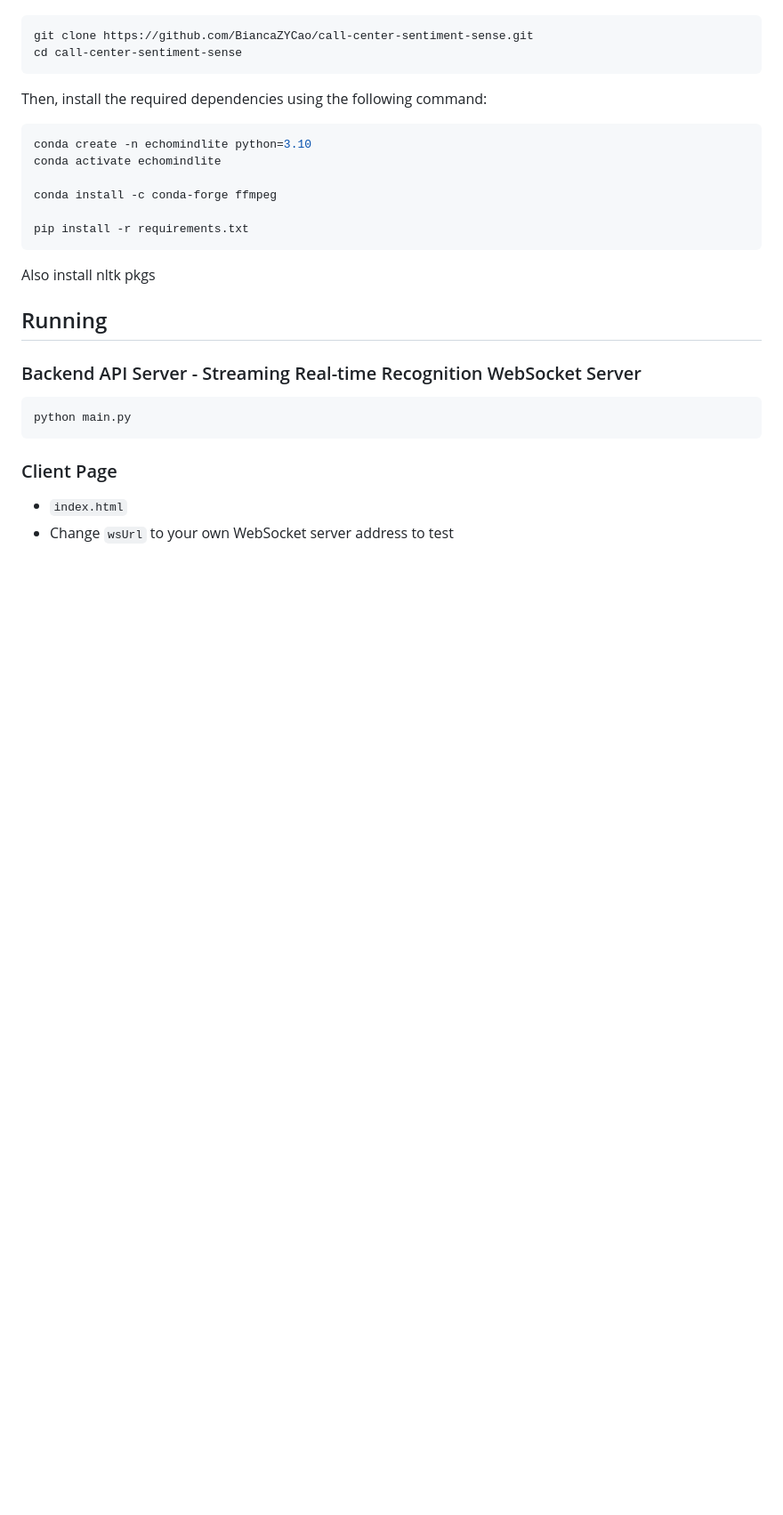
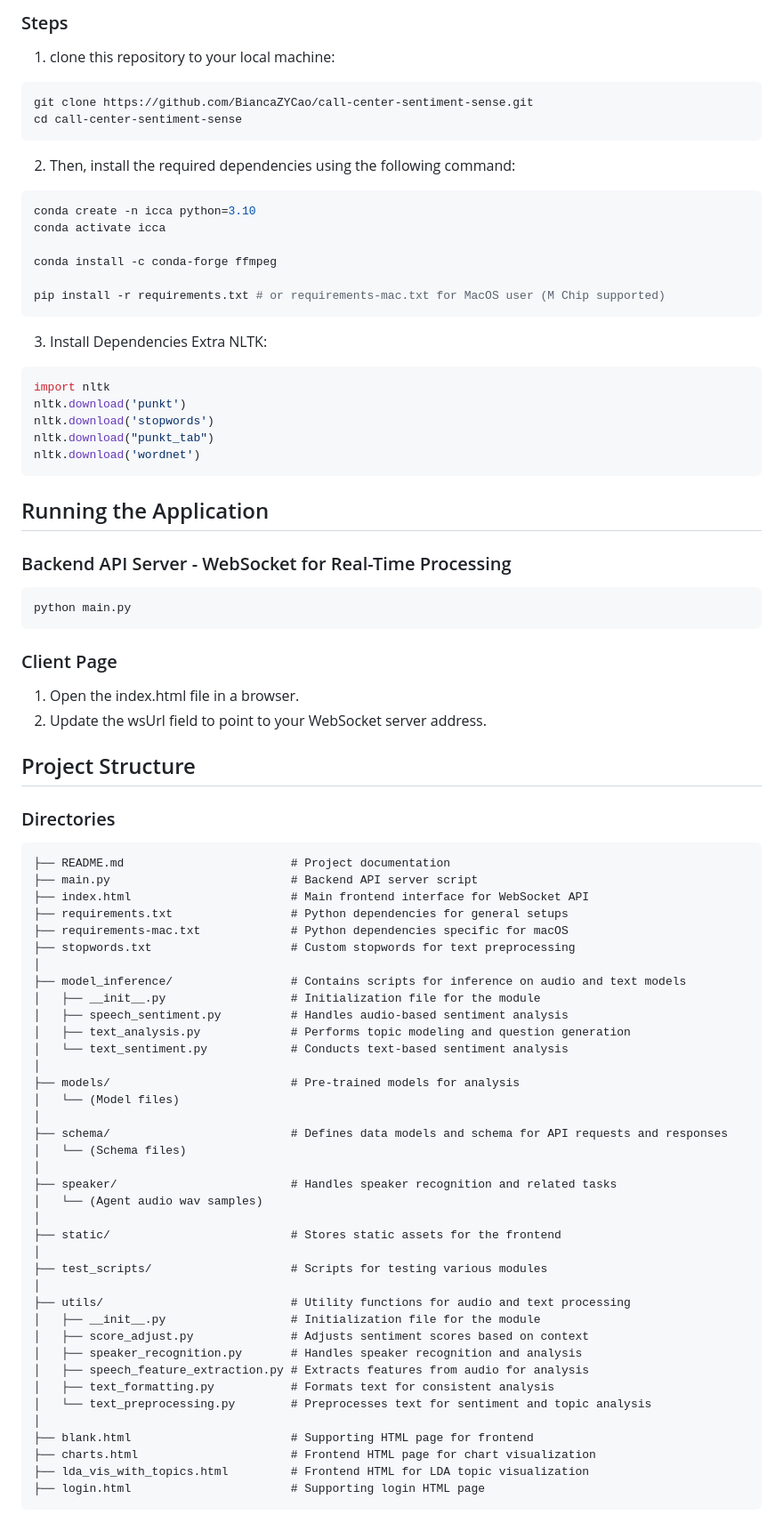
Before and after one commit to BiancaZYCao/call-center-sentiment, a Markdown page: README.md, the part around the change printed below. Shown: that part at 89% size. Rendered like a GitHub page; blank space fills up the shorter version.

Commit message:
Doc: update Readme with more description and user manual

````diff
--- a/README.md
+++ b/README.md
@@ -12,30 +69,78 @@ First, clone this repository to your local machine:
+### Steps
+1. clone this repository to your local machine:
 ```bash
 git clone https://github.com/BiancaZYCao/call-center-sentiment-sense.git
 cd call-center-sentiment-sense
 ```
-
-Then, install the required dependencies using the following command:
-
+2. Then, install the required dependencies using the following command:
 ```bash
-conda create -n echomindlite python=3.10
-conda activate echomindlite
+conda create -n icca python=3.10
+conda activate icca
 
 conda install -c conda-forge ffmpeg
 
-pip install -r requirements.txt
+pip install -r requirements.txt # or requirements-mac.txt for MacOS user (M Chip supported)
 ```
-Also install nltk pkgs
+3. Install Dependencies Extra NLTK:
+```python
+import nltk
+nltk.download('punkt')
+nltk.download('stopwords')
+nltk.download("punkt_tab")
+nltk.download('wordnet')
+```
 
-## Running
-
-### Backend API Server - Streaming Real-time Recognition WebSocket Server
-
+## Running the Application
+### Backend API Server - WebSocket for Real-Time Processing
 ```bash
 python main.py
 ```
+### Client Page
+1.	Open the index.html file in a browser.
+2.	Update the wsUrl field to point to your WebSocket server address.
 
-### Client Page
 
-- `index.html`
-- Change `wsUrl` to your own WebSocket server address to test
+## Project Structure
 
+### Directories
+``` plaintext
+├── README.md                        # Project documentation
+├── main.py                          # Backend API server script
+├── index.html                       # Main frontend interface for WebSocket API
+├── requirements.txt                 # Python dependencies for general setups
+├── requirements-mac.txt             # Python dependencies specific for macOS
+├── stopwords.txt                    # Custom stopwords for text preprocessing
+│
+├── model_inference/                 # Contains scripts for inference on audio and text models
+│   ├── __init__.py                  # Initialization file for the module
+│   ├── speech_sentiment.py          # Handles audio-based sentiment analysis
+│   ├── text_analysis.py             # Performs topic modeling and question generation
+│   └── text_sentiment.py            # Conducts text-based sentiment analysis
+│
+├── models/                          # Pre-trained models for analysis
+│   └── (Model files)
+│
+├── schema/                          # Defines data models and schema for API requests and responses
+│   └── (Schema files)
+│
+├── speaker/                         # Handles speaker recognition and related tasks
+│   └── (Agent audio wav samples)
+│
+├── static/                          # Stores static assets for the frontend
+│
+├── test_scripts/                    # Scripts for testing various modules
+│
+├── utils/                           # Utility functions for audio and text processing
+│   ├── __init__.py                  # Initialization file for the module
+│   ├── score_adjust.py              # Adjusts sentiment scores based on context
+│   ├── speaker_recognition.py       # Handles speaker recognition and analysis
+│   ├── speech_feature_extraction.py # Extracts features from audio for analysis
+│   ├── text_formatting.py           # Formats text for consistent analysis
+│   └── text_preprocessing.py        # Preprocesses text for sentiment and topic analysis
+│
+├── blank.html                       # Supporting HTML page for frontend
+├── charts.html                      # Frontend HTML page for chart visualization
+├── lda_vis_with_topics.html         # Frontend HTML for LDA topic visualization
+├── login.html                       # Supporting login HTML page
+```
+
````
Also changed, not shown: other parts of README.md (+109 -57 lines), doc/UI.png (added), doc/intention_recognition.png (added), doc/overall_modules.png (added), doc/reply_n_rag.png (added), doc/summary_insights.png (added).
